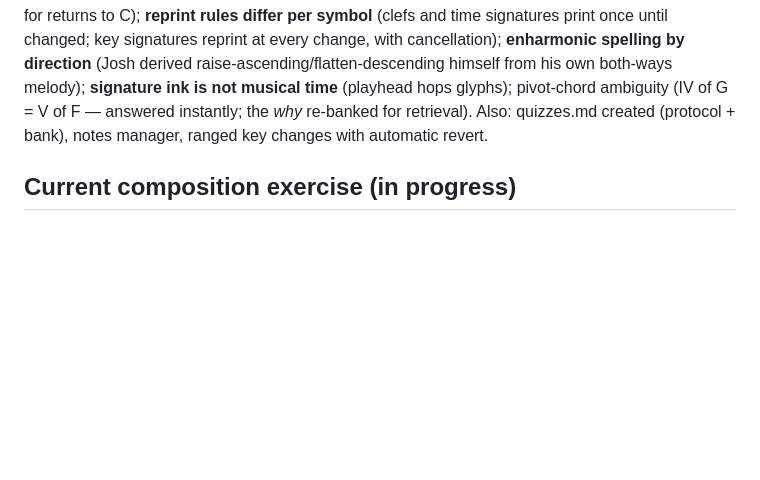
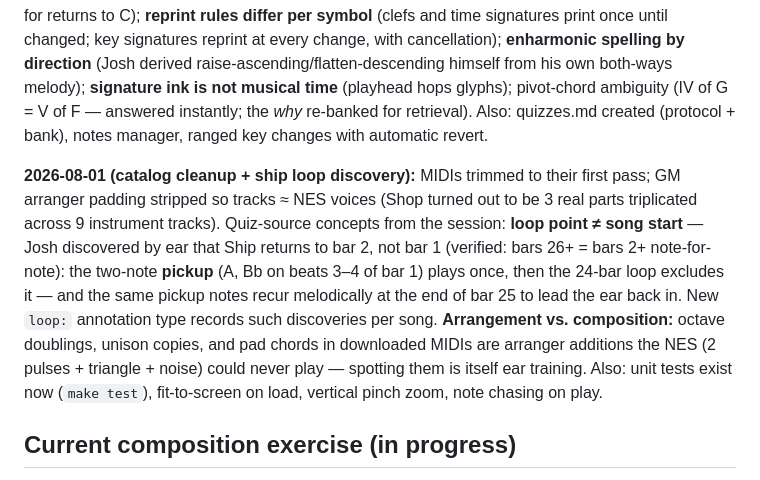
Before and after one commit to joshcough/FF1-OST-Analysis, a Markdown page: supplemental-learning.md, the part around the change. GitHub-like rendering; blank space fills up the shorter version.

Commit message:
Session log: 2026-08-01 — catalog cleanup, ship loop-point discovery
Co-Authored-By: Claude Fable 5 <noreply@anthropic.com>

```diff
--- a/supplemental-learning.md
+++ b/supplemental-learning.md
@@ -58,6 +58,21 @@ hops glyphs); pivot-chord ambiguity (IV of G = V of F — answered instantly;
 the *why* re-banked for retrieval). Also: quizzes.md created (protocol +
 bank), notes manager, ranged key changes with automatic revert.
 
+**2026-08-01 (catalog cleanup + ship loop discovery):** MIDIs trimmed to
+their first pass; GM arranger padding stripped so tracks ≈ NES voices
+(Shop turned out to be 3 real parts triplicated across 9 instrument
+tracks). Quiz-source concepts from the session: **loop point ≠ song
+start** — Josh discovered by ear that Ship returns to bar 2, not bar 1
+(verified: bars 26+ = bars 2+ note-for-note): the two-note **pickup**
+(A, Bb on beats 3–4 of bar 1) plays once, then the 24-bar loop excludes
+it — and the same pickup notes recur melodically at the end of bar 25 to
+lead the ear back in. New `loop:` annotation type records such
+discoveries per song. **Arrangement vs. composition:** octave doublings,
+unison copies, and pad chords in downloaded MIDIs are arranger additions
+the NES (2 pulses + triangle + noise) could never play — spotting them
+is itself ear training. Also: unit tests exist now (`make test`),
+fit-to-screen on load, vertical pinch zoom, note chasing on play.
+
 ## Current composition exercise (in progress)
 
 Two 8-bar loops: chords from G-land → C7 → F **major** + melody; then the same but resolving to F **minor**. Guidelines agreed: introduce C as plain IV before it returns as C7 (furniture, then door); melody crosses the seam on common tones (C, F, G); chord tone on every chord-arrival downbeat; in the minor version let one prominent note (Ab on the Fm downbeat) carry the darkness; sing before playing; save both versions (MIDI or recording) and bring them back for analysis with the same tools used on Uematsu.
```
